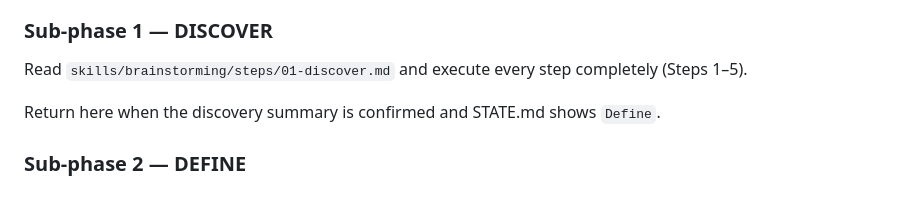
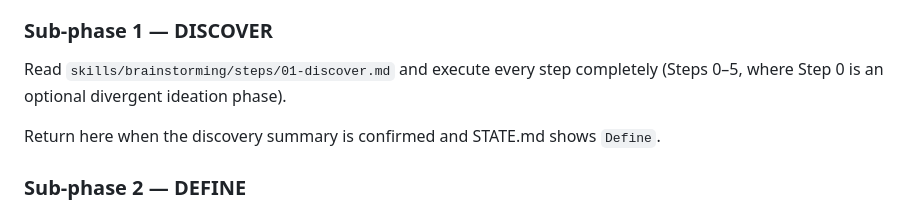
Before and after one commit to pdlc-os/pdlc, a Markdown page: skills/brainstorming/SKILL.md, the part around the change. Rendered like a GitHub page.

Commit message:
feat(brainstorm): add optional divergent ideation phase before socratic questioning
New file: skills/brainstorming/steps/00-divergent-ideation.md
- Offered as Step 0 in 01-discover.md with yes/no prompt
- Anti-bias domain rotation every 10 ideas (Technical → UX → Business → Edge Cases)
- Targets 100+ ideas before any organization
- Four technique modes: AI-recommended, structured rotation, random, pick-a-technique
- 14-technique library covering structured, perspective-shifting, generative, deep, and wild methods
- Clustering and standout identification at completion
- Standouts carried forward to inform Socratic questioning

Adapted from BMAD-METHOD bmad-brainstorming/workflow.md and
bmad-module-creative-intelligence-suite brainstorming coach skill.

```diff
--- a/skills/brainstorming/SKILL.md
+++ b/skills/brainstorming/SKILL.md
@@ -39,7 +39,7 @@ The Inception phase runs four sub-phases in strict sequence. Each sub-phase is d
 
 ### Sub-phase 1 — DISCOVER
 
-Read `skills/brainstorming/steps/01-discover.md` and execute every step completely (Steps 1–5).
+Read `skills/brainstorming/steps/01-discover.md` and execute every step completely (Steps 0–5, where Step 0 is an optional divergent ideation phase).
 
 Return here when the discovery summary is confirmed and STATE.md shows `Define`.
 
```
Also changed, not shown: 2 other files.
